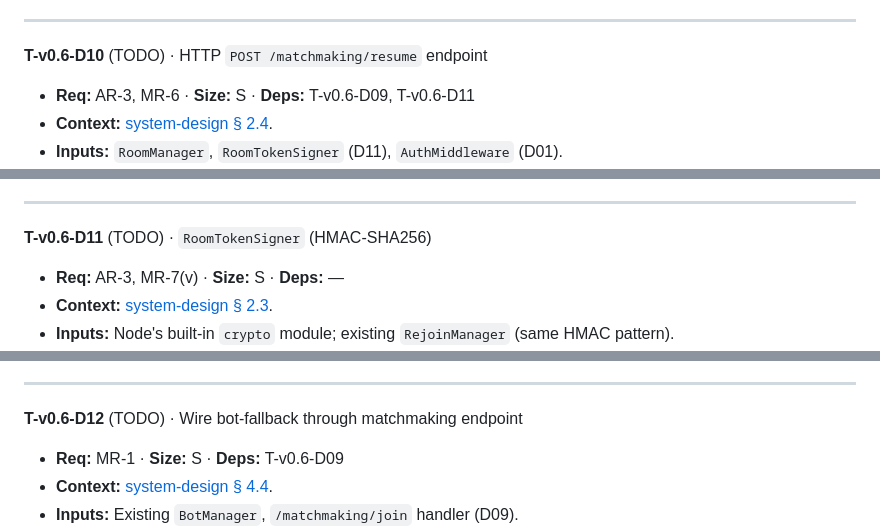
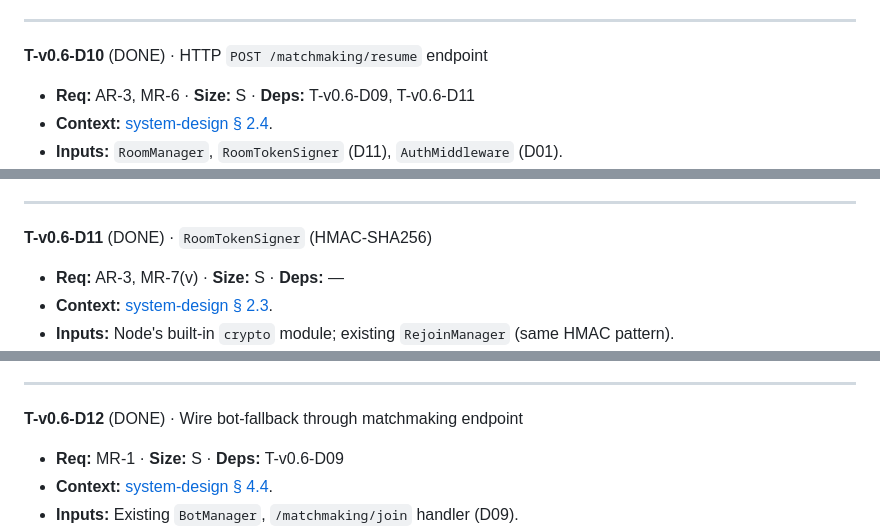
Before and after one commit to BuiHoangTu/match3-competitive-fe, a Markdown page: specification/implementation-plan.md, 3 parts joined by grey strips. Drawn GitHub-style.

```diff
--- a/specification/implementation-plan.md
+++ b/specification/implementation-plan.md
@@ -685,7 +685,7 @@ Before starting v0.6: pin the [§ Open values](requirement.md#open-values) gatin
 
 ---
 
-**T-v0.6-D10** (TODO) · HTTP `POST /matchmaking/resume` endpoint
+**T-v0.6-D10** (DONE) · HTTP `POST /matchmaking/resume` endpoint
 - **Req:** AR-3, MR-6 · **Size:** S · **Deps:** T-v0.6-D09, T-v0.6-D11
 - **Context:** [system-design § 2.4](system-design.md#24-matchmaking-endpoint).
 - **Inputs:** `RoomManager`, `RoomTokenSigner` (D11), `AuthMiddleware` (D01).
@@ -698,7 +698,7 @@ Before starting v0.6: pin the [§ Open values](requirement.md#open-values) gatin
 
 ---
 
-**T-v0.6-D11** (TODO) · `RoomTokenSigner` (HMAC-SHA256)
+**T-v0.6-D11** (DONE) · `RoomTokenSigner` (HMAC-SHA256)
 - **Req:** AR-3, MR-7(v) · **Size:** S · **Deps:** —
 - **Context:** [system-design § 2.3](system-design.md#23-identity-data-flow).
 - **Inputs:** Node's built-in `crypto` module; existing `RejoinManager` (same HMAC pattern).
@@ -712,7 +712,7 @@ Before starting v0.6: pin the [§ Open values](requirement.md#open-values) gatin
 
 ---
 
-**T-v0.6-D12** (TODO) · Wire bot-fallback through matchmaking endpoint
+**T-v0.6-D12** (DONE) · Wire bot-fallback through matchmaking endpoint
 - **Req:** MR-1 · **Size:** S · **Deps:** T-v0.6-D09
 - **Context:** [system-design § 4.4](system-design.md#44-matchmaking-with-bot-fallback-mr-1).
 - **Inputs:** Existing `BotManager`, `/matchmaking/join` handler (D09).
```
Also changed, not shown: other parts of specification/implementation-plan.md (+3 -3 lines).
